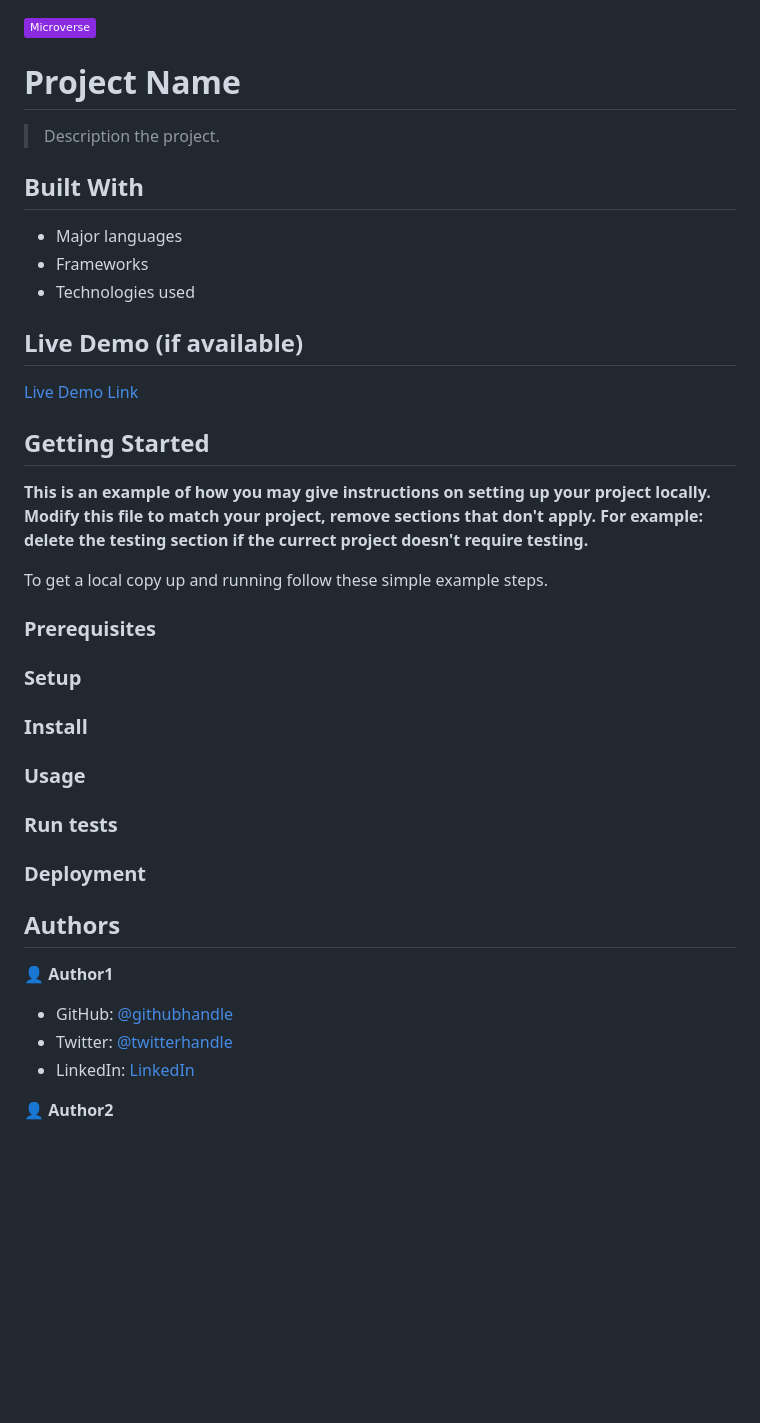
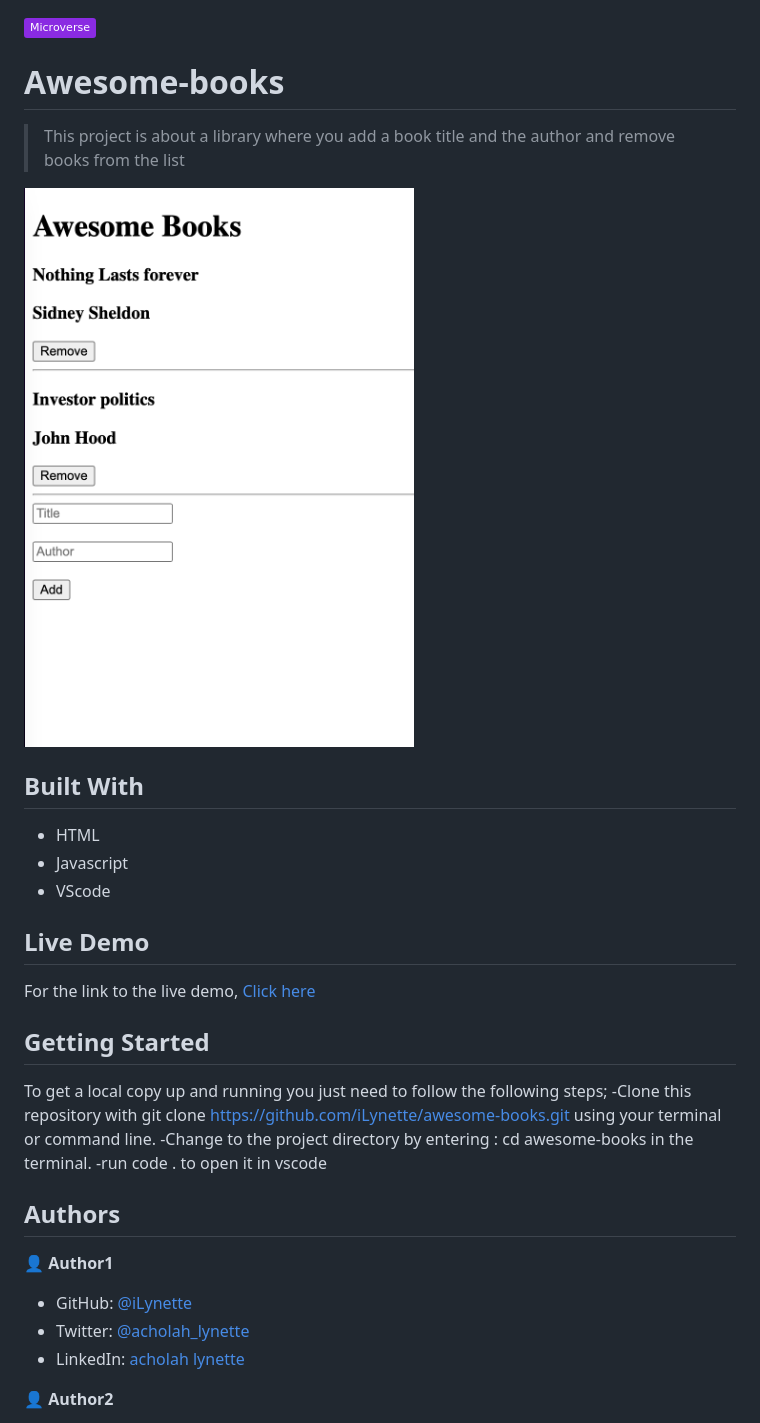
Before and after one commit to iLynette/awesome-books, a Markdown page: README.md, the part around the change. Rendered like a GitHub page; pictures changed too: pic1.png (added); badges without logos; blank space fills up the shorter version.

```diff
--- a/README.md
+++ b/README.md
@@ -1,50 +1,31 @@
 ![](https://img.shields.io/badge/Microverse-blueviolet)
 
-# Project Name
+# Awesome-books
+> This project is about a library where you add a book title and the author and remove books from the list
 
-> Description the project.
-
+![screenshot](./pic1.png)
 
 ## Built With
-
-- Major languages
-- Frameworks
-- Technologies used
-
-## Live Demo (if available)
-
-[Live Demo Link](https://livedemo.com)
-
-
+- HTML
+- Javascript
+- VScode
+## Live Demo
+For the link to the live demo, [Click here](https://ilynette.github.io/awesome-books/)
 ## Getting Started
-
-**This is an example of how you may give instructions on setting up your project locally.**
-**Modify this file to match your project, remove sections that don't apply. For example: delete the testing section if the currect project doesn't require testing.**
-
-
-To get a local copy up and running follow these simple example steps.
-
-### Prerequisites
-
-### Setup
-
-### Install
-
-### Usage
-
-### Run tests
-
-### Deployment
-
-
+To get a local copy up and running you just need to follow the following steps;
+-Clone this repository with
+git clone https://github.com/iLynette/awesome-books.git using your terminal or command line.
+-Change to the project directory by entering :
+cd awesome-books in the terminal.
+-run code . to open it in vscode
 
 ## Authors
 
 👤 **Author1**
 
-- GitHub: [@githubhandle](https://github.com/githubhandle)
-- Twitter: [@twitterhandle](https://twitter.com/twitterhandle)
-- LinkedIn: [LinkedIn](https://linkedin.com/in/linkedinhandle)
+- GitHub: [@iLynette](https://github.com/iLynette)
+- Twitter: [@acholah_lynette](https://twitter.com/acholah_lynette)
+- LinkedIn: [acholah lynette](https://www.linkedin.com/in/lynette-acholah/)
 
 👤 **Author2**
 
```
